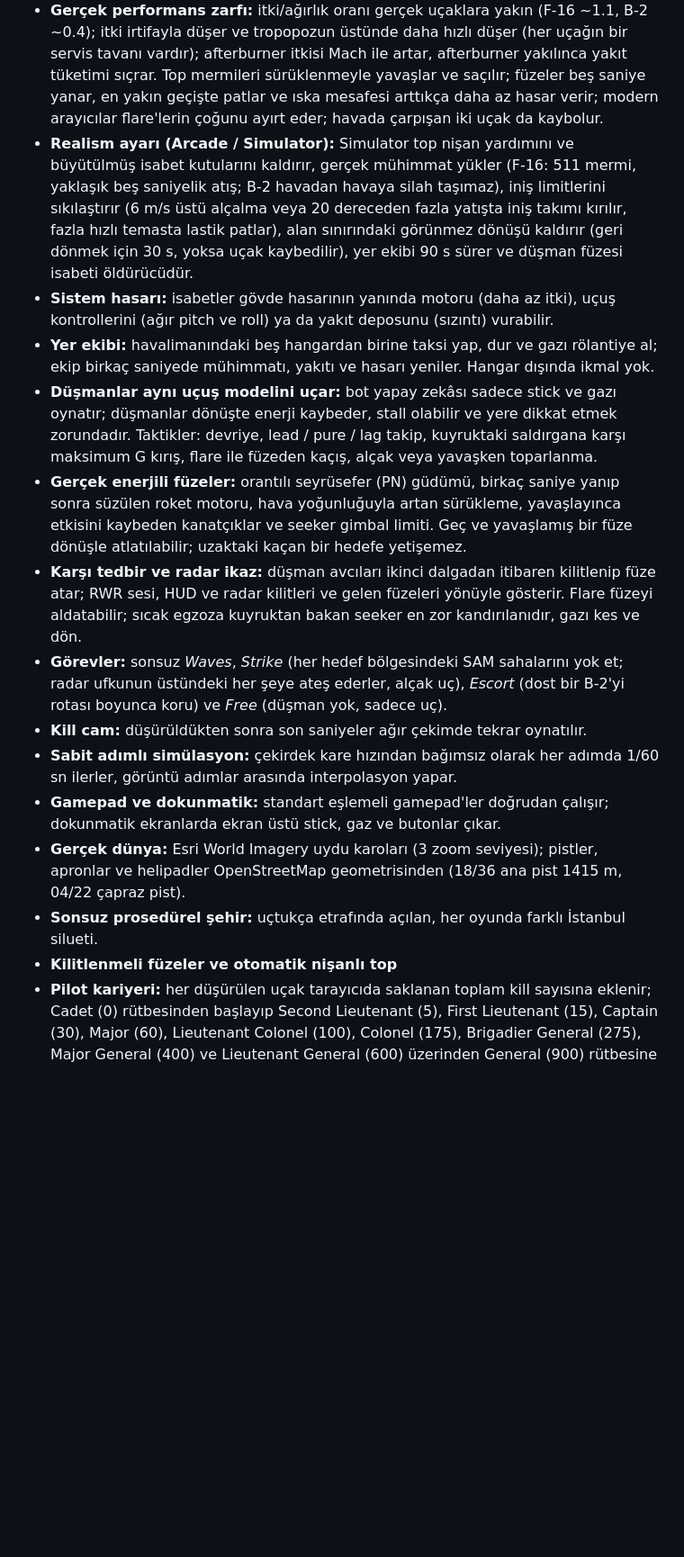
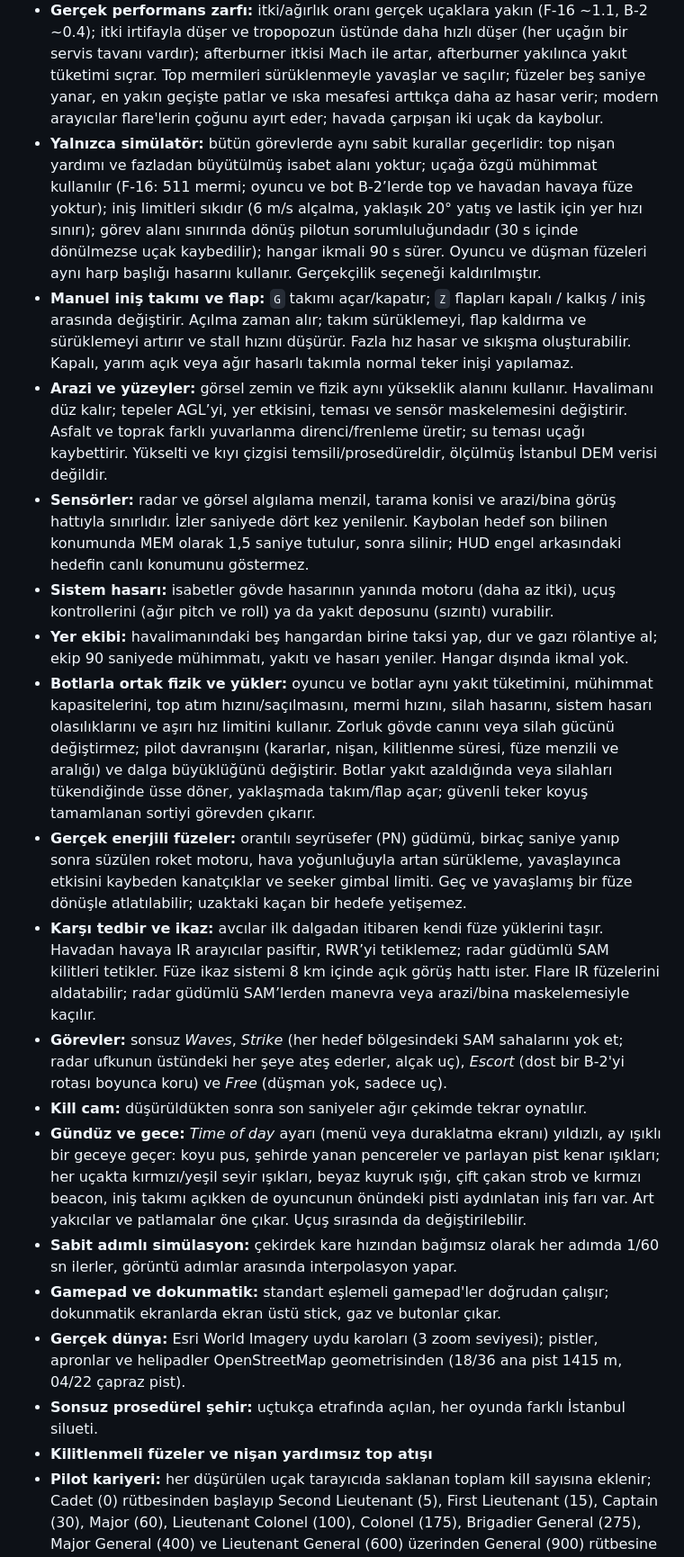
Before and after one commit to enesbuyuk/1923-air-combat, a Markdown page: README.tr.md, the part around one of its changes. Shown at 90% size. Rendered like a GitHub page; blank space fills up the shorter version.

Commit message:
docs: describe simulator rules, gear and flaps, sensors and night mode

```diff
--- a/README.tr.md
+++ b/README.tr.md
@@ -61,19 +63,23 @@ Yerelde çalışan oyundan alındı. Tam boyutunu görmek için görsele tıkla.
 - **Yakıt ve ağırlık:** afterburner'da yakıt tüketimi hızla artar; dolu depo uçağı ağırlaştırır (daha yüksek stall hızı, daha yavaş tırmanış), boş depo motoru durdurur.
 - **Enerji ve limitler:** kontroller yüksek hızda sertleşir; uçak en iyi azami hızda değil, corner speed civarında döner ve yatar. Sert çekerken yatış daha yavaştır. Rudder'lı stall'da stick geride tutulursa uçak spine girer (çıkmak için stick ileri ve ters rudder); yapısal hız sınırını aşan dalış gövdeye hasar verir (OVERSPEED).
 - **Gerçek performans zarfı:** itki/ağırlık oranı gerçek uçaklara yakın (F-16 ~1.1, B-2 ~0.4); itki irtifayla düşer ve tropopozun üstünde daha hızlı düşer (her uçağın bir servis tavanı vardır); afterburner itkisi Mach ile artar, afterburner yakılınca yakıt tüketimi sıçrar. Top mermileri sürüklenmeyle yavaşlar ve saçılır; füzeler beş saniye yanar, en yakın geçişte patlar ve ıska mesafesi arttıkça daha az hasar verir; modern arayıcılar flare'lerin çoğunu ayırt eder; havada çarpışan iki uçak da kaybolur.
-- **Realism ayarı (Arcade / Simulator):** Simulator top nişan yardımını ve büyütülmüş isabet kutularını kaldırır, gerçek mühimmat yükler (F-16: 511 mermi, yaklaşık beş saniyelik atış; B-2 havadan havaya silah taşımaz), iniş limitlerini sıkılaştırır (6 m/s üstü alçalma veya 20 dereceden fazla yatışta iniş takımı kırılır, fazla hızlı temasta lastik patlar), alan sınırındaki görünmez dönüşü kaldırır (geri dönmek için 30 s, yoksa uçak kaybedilir), yer ekibi 90 s sürer ve düşman füzesi isabeti öldürücüdür.
+- **Yalnızca simülatör:** bütün görevlerde aynı sabit kurallar geçerlidir: top nişan yardımı ve fazladan büyütülmüş isabet alanı yoktur; uçağa özgü mühimmat kullanılır (F-16: 511 mermi; oyuncu ve bot B-2’lerde top ve havadan havaya füze yoktur); iniş limitleri sıkıdır (6 m/s alçalma, yaklaşık 20° yatış ve lastik için yer hızı sınırı); görev alanı sınırında dönüş pilotun sorumluluğundadır (30 s içinde dönülmezse uçak kaybedilir); hangar ikmali 90 s sürer. Oyuncu ve düşman füzeleri aynı harp başlığı hasarını kullanır. Gerçekçilik seçeneği kaldırılmıştır.
+- **Manuel iniş takımı ve flap:** `G` takımı açar/kapatır; `Z` flapları kapalı / kalkış / iniş arasında değiştirir. Açılma zaman alır; takım sürüklemeyi, flap kaldırma ve sürüklemeyi artırır ve stall hızını düşürür. Fazla hız hasar ve sıkışma oluşturabilir. Kapalı, yarım açık veya ağır hasarlı takımla normal teker inişi yapılamaz.
+- **Arazi ve yüzeyler:** görsel zemin ve fizik aynı yükseklik alanını kullanır. Havalimanı düz kalır; tepeler AGL’yi, yer etkisini, teması ve sensör maskelemesini değiştirir. Asfalt ve toprak farklı yuvarlanma direnci/frenleme üretir; su teması uçağı kaybettirir. Yükselti ve kıyı çizgisi temsili/prosedüreldir, ölçülmüş İstanbul DEM verisi değildir.
+- **Sensörler:** radar ve görsel algılama menzil, tarama konisi ve arazi/bina görüş hattıyla sınırlıdır. İzler saniyede dört kez yenilenir. Kaybolan hedef son bilinen konumunda MEM olarak 1,5 saniye tutulur, sonra silinir; HUD engel arkasındaki hedefin canlı konumunu göstermez.
 - **Sistem hasarı:** isabetler gövde hasarının yanında motoru (daha az itki), uçuş kontrollerini (ağır pitch ve roll) ya da yakıt deposunu (sızıntı) vurabilir.
-- **Yer ekibi:** havalimanındaki beş hangardan birine taksi yap, dur ve gazı rölantiye al; ekip birkaç saniyede mühimmatı, yakıtı ve hasarı yeniler. Hangar dışında ikmal yok.
-- **Düşmanlar aynı uçuş modelini uçar:** bot yapay zekâsı sadece stick ve gazı oynatır; düşmanlar dönüşte enerji kaybeder, stall olabilir ve yere dikkat etmek zorundadır. Taktikler: devriye, lead / pure / lag takip, kuyruktaki saldırgana karşı maksimum G kırış, flare ile füzeden kaçış, alçak veya yavaşken toparlanma.
+- **Yer ekibi:** havalimanındaki beş hangardan birine taksi yap, dur ve gazı rölantiye al; ekip 90 saniyede mühimmatı, yakıtı ve hasarı yeniler. Hangar dışında ikmal yok.
+- **Botlarla ortak fizik ve yükler:** oyuncu ve botlar aynı yakıt tüketimini, mühimmat kapasitelerini, top atım hızını/saçılmasını, mermi hızını, silah hasarını, sistem hasarı olasılıklarını ve aşırı hız limitini kullanır. Zorluk gövde canını veya silah gücünü değiştirmez; pilot davranışını (kararlar, nişan, kilitlenme süresi, füze menzili ve aralığı) ve dalga büyüklüğünü değiştirir. Botlar yakıt azaldığında veya silahları tükendiğinde üsse döner, yaklaşmada takım/flap açar; güvenli teker koyuş tamamlanan sortiyi görevden çıkarır.
 - **Gerçek enerjili füzeler:** orantılı seyrüsefer (PN) güdümü, birkaç saniye yanıp sonra süzülen roket motoru, hava yoğunluğuyla artan sürükleme, yavaşlayınca etkisini kaybeden kanatçıklar ve seeker gimbal limiti. Geç ve yavaşlamış bir füze dönüşle atlatılabilir; uzaktaki kaçan bir hedefe yetişemez.
-- **Karşı tedbir ve radar ikaz:** düşman avcıları ikinci dalgadan itibaren kilitlenip füze atar; RWR sesi, HUD ve radar kilitleri ve gelen füzeleri yönüyle gösterir. Flare füzeyi aldatabilir; sıcak egzoza kuyruktan bakan seeker en zor kandırılanıdır, gazı kes ve dön.
+- **Karşı tedbir ve ikaz:** avcılar ilk dalgadan itibaren kendi füze yüklerini taşır. Havadan havaya IR arayıcılar pasiftir, RWR’yi tetiklemez; radar güdümlü SAM kilitleri tetikler. Füze ikaz sistemi 8 km içinde açık görüş hattı ister. Flare IR füzelerini aldatabilir; radar güdümlü SAM’lerden manevra veya arazi/bina maskelemesiyle kaçılır.
 - **Görevler:** sonsuz *Waves*, *Strike* (her hedef bölgesindeki SAM sahalarını yok et; radar ufkunun üstündeki her şeye ateş ederler, alçak uç), *Escort* (dost bir B-2'yi rotası boyunca koru) ve *Free* (düşman yok, sadece uç).
 - **Kill cam:** düşürüldükten sonra son saniyeler ağır çekimde tekrar oynatılır.
+- **Gündüz ve gece:** *Time of day* ayarı (menü veya duraklatma ekranı) yıldızlı, ay ışıklı bir geceye geçer: koyu pus, şehirde yanan pencereler ve parlayan pist kenar ışıkları; her uçakta kırmızı/yeşil seyir ışıkları, beyaz kuyruk ışığı, çift çakan strob ve kırmızı beacon, iniş takımı açıkken de oyuncunun önündeki pisti aydınlatan iniş farı var. Art yakıcılar ve patlamalar öne çıkar. Uçuş sırasında da değiştirilebilir.
 - **Sabit adımlı simülasyon:** çekirdek kare hızından bağımsız olarak her adımda 1/60 sn ilerler, görüntü adımlar arasında interpolasyon yapar.
 - **Gamepad ve dokunmatik:** standart eşlemeli gamepad'ler doğrudan çalışır; dokunmatik ekranlarda ekran üstü stick, gaz ve butonlar çıkar.
 - **Gerçek dünya:** Esri World Imagery uydu karoları (3 zoom seviyesi); pistler, apronlar ve helipadler OpenStreetMap geometrisinden (18/36 ana pist 1415 m, 04/22 çapraz pist).
 - **Sonsuz prosedürel şehir:** uçtukça etrafında açılan, her oyunda farklı İstanbul silueti.
-- **Kilitlenmeli füzeler ve otomatik nişanlı top**
+- **Kilitlenmeli füzeler ve nişan yardımsız top atışı**
 - **Pilot kariyeri:** her düşürülen uçak tarayıcıda saklanan toplam kill sayısına eklenir; Cadet (0) rütbesinden başlayıp Second Lieutenant (5), First Lieutenant (15), Captain (30), Major (60), Lieutenant Colonel (100), Colonel (175), Brigadier General (275), Major General (400) ve Lieutenant General (600) üzerinden General (900) rütbesine terfi edersin.
 - **Sentezlenmiş ses:** motor, silah ve patlama sesleri WebAudio ile anlık üretiliyor. Tek kayıtlı ses "Pull up, pull up" alçak irtifa sesli uyarısı (`web/audio/pull_up.mp3`).
 - **Kurulum yok:** tarayıcıda açılıyor.
```
Also changed, not shown: other parts of README.tr.md (+21 -14 lines), README.md (+29 -19 lines).
